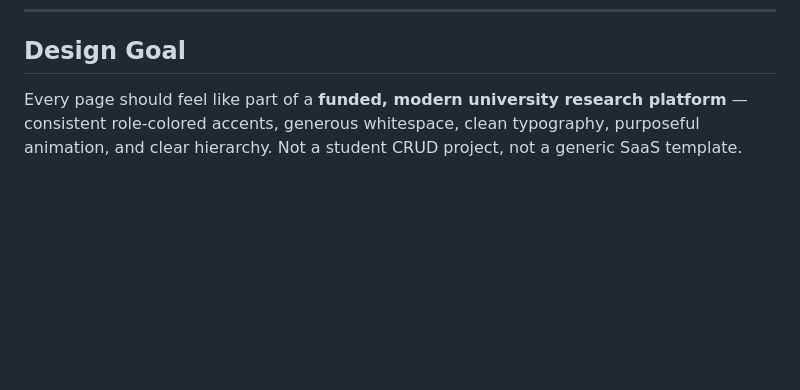
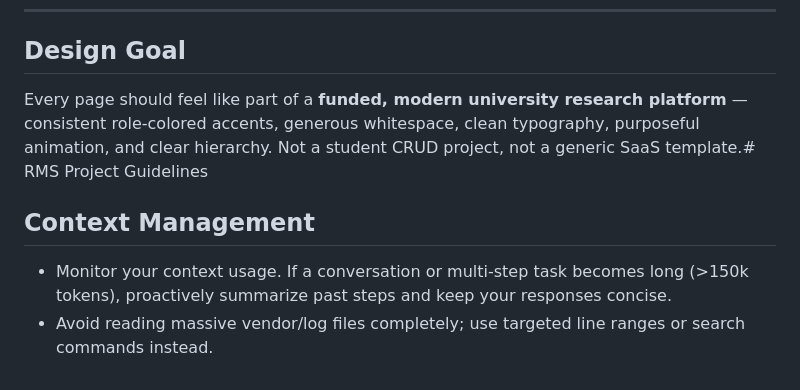
Before and after one commit to jimat04/Research_Managent_System, a Markdown page: CLAUDE.md, the part around the change. GitHub-like rendering; blank space fills up the shorter version.

```diff
--- a/CLAUDE.md
+++ b/CLAUDE.md
@@ -380,4 +380,8 @@ Dashboard, User Management, Research Management, Archive Management, Reports & A
 
 ## Design Goal
 
-Every page should feel like part of a **funded, modern university research platform** — consistent role-colored accents, generous whitespace, clean typography, purposeful animation, and clear hierarchy. Not a student CRUD project, not a generic SaaS template.
+Every page should feel like part of a **funded, modern university research platform** — consistent role-colored accents, generous whitespace, clean typography, purposeful animation, and clear hierarchy. Not a student CRUD project, not a generic SaaS template.# RMS Project Guidelines
+
+## Context Management
+- Monitor your context usage. If a conversation or multi-step task becomes long (>150k tokens), proactively summarize past steps and keep your responses concise.
+- Avoid reading massive vendor/log files completely; use targeted line ranges or search commands instead.
```
